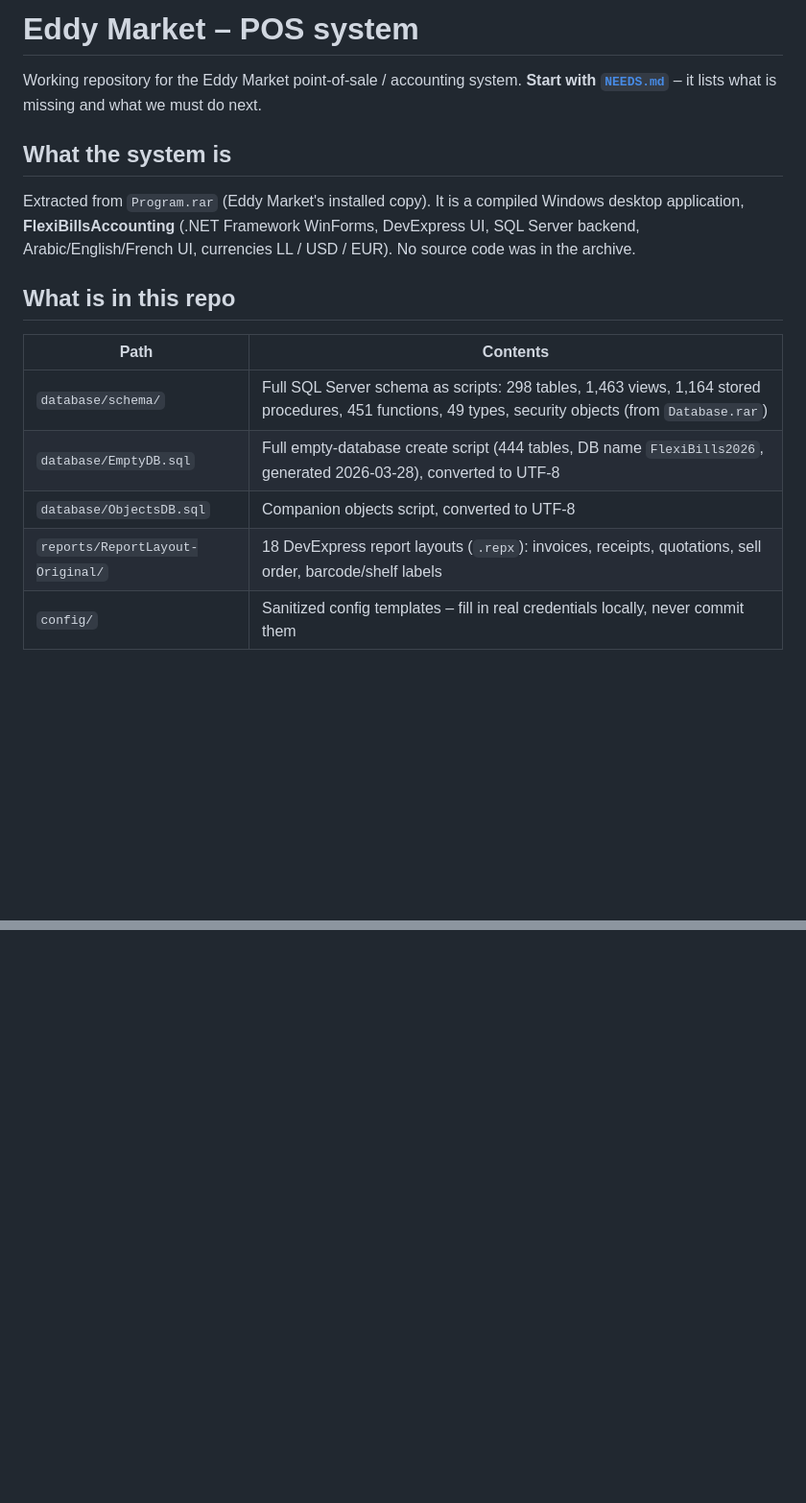
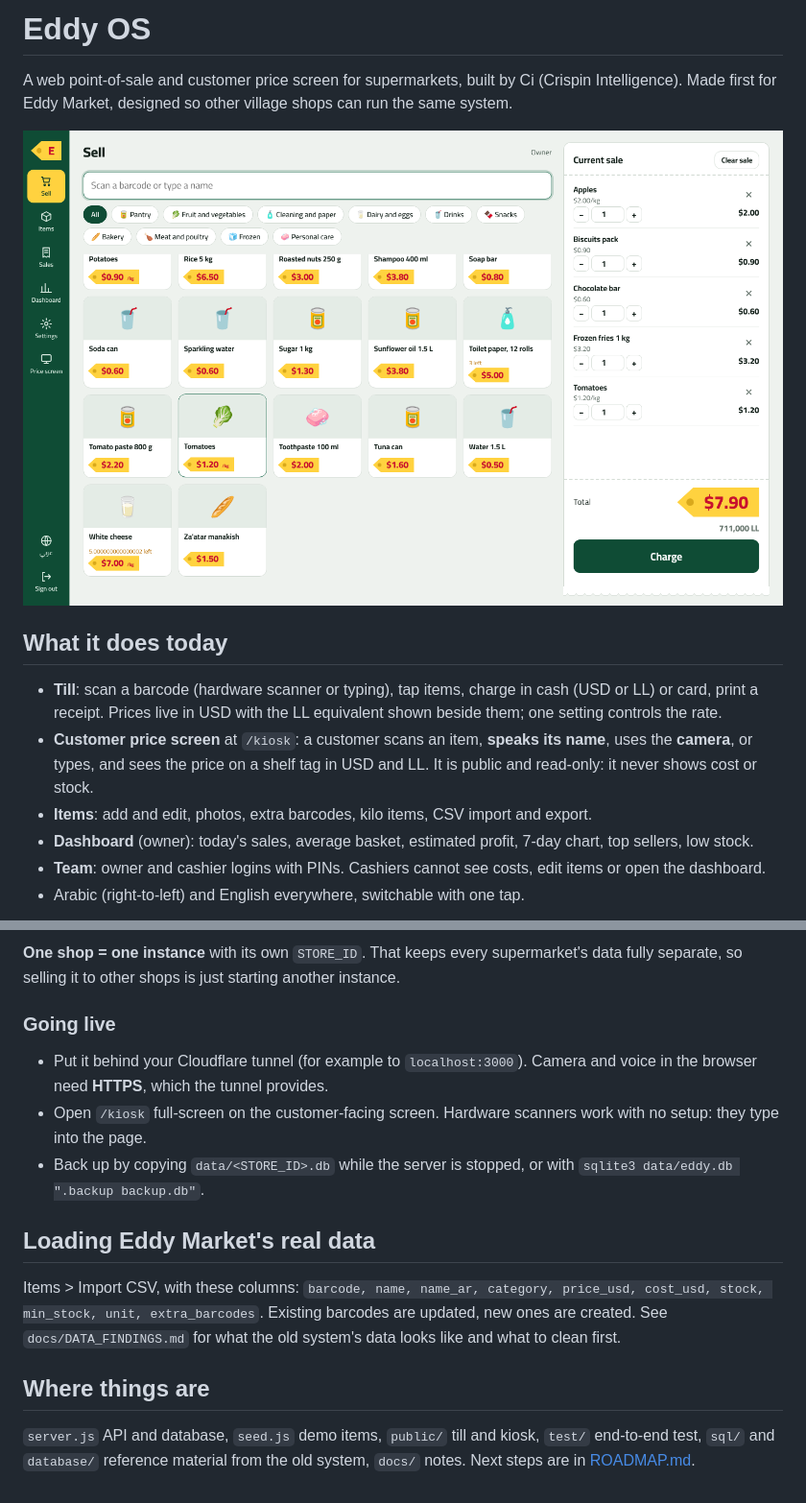
Before and after one commit to Crispin-intelligence/eddymarket, a Markdown page: README.md, 2 parts joined by grey strips. Shown at 96% size. Rendered like a GitHub page; pictures changed too: docs/screens/till.png (added); blank space fills up the shorter version.

```diff
--- a/README.md
+++ b/README.md
@@ -1,19 +1,14 @@
-# Eddy Market – POS system
+# Eddy OS
 
-Working repository for the Eddy Market point-of-sale / accounting system.
-**Start with [`NEEDS.md`](NEEDS.md)** – it lists what is missing and what we must do next.
+A web point-of-sale and customer price screen for supermarkets, built by Ci (Crispin Intelligence). Made first for Eddy Market, designed so other village shops can run the same system.
 
-## What the system is
-Extracted from `Program.rar` (Eddy Market's installed copy). It is a compiled Windows desktop
-application, **FlexiBillsAccounting** (.NET Framework WinForms, DevExpress UI, SQL Server backend,
-Arabic/English/French UI, currencies LL / USD / EUR). No source code was in the archive.
+![Till](docs/screens/till.png)
 
-## What is in this repo
-| Path | Contents |
-|---|---|
-| `database/schema/` | Full SQL Server schema as scripts: 298 tables, 1,463 views, 1,164 stored procedures, 451 functions, 49 types, security objects (from `Database.rar`) |
-| `database/EmptyDB.sql` | Full empty-database create script (444 tables, DB name `FlexiBills2026`, generated 2026-03-28), converted to UTF-8 |
-| `database/ObjectsDB.sql` | Companion objects script, converted to UTF-8 |
-| `reports/ReportLayout-Original/` | 18 DevExpress report layouts (`.repx`): invoices, receipts, quotations, sell order, barcode/shelf labels |
-| `config/` | Sanitized config templates – fill in real credentials locally, never commit them |
+## What it does today
+- **Till**: scan a barcode (hardware scanner or typing), tap items, charge in cash (USD or LL) or card, print a receipt. Prices live in USD with the LL equivalent shown beside them; one setting controls the rate.
+- **Customer price screen** at `/kiosk`: a customer scans an item, **speaks its name**, uses the **camera**, or types, and sees the price on a shelf tag in USD and LL. It is public and read-only: it never shows cost or stock.
+- **Items**: add and edit, photos, extra barcodes, kilo items, CSV import and export.
+- **Dashboard** (owner): today's sales, average basket, estimated profit, 7-day chart, top sellers, low stock.
+- **Team**: owner and cashier logins with PINs. Cashiers cannot see costs, edit items or open the dashboard.
+- Arabic (right-to-left) and English everywhere, switchable with one tap.
 
@@ -23,0 +35,12 @@ Arabic/English/French UI, currencies LL / USD / EUR). No source code was in the
+**One shop = one instance** with its own `STORE_ID`. That keeps every supermarket's data fully separate, so selling it to other shops is just starting another instance.
+
+### Going live
+- Put it behind your Cloudflare tunnel (for example to `localhost:3000`). Camera and voice in the browser need **HTTPS**, which the tunnel provides.
+- Open `/kiosk` full-screen on the customer-facing screen. Hardware scanners work with no setup: they type into the page.
+- Back up by copying `data/<STORE_ID>.db` while the server is stopped, or with `sqlite3 data/eddy.db ".backup backup.db"`.
+
+## Loading Eddy Market's real data
+Items > Import CSV, with these columns: `barcode, name, name_ar, category, price_usd, cost_usd, stock, min_stock, unit, extra_barcodes`. Existing barcodes are updated, new ones are created. See `docs/DATA_FINDINGS.md` for what the old system's data looks like and what to clean first.
+
+## Where things are
+`server.js` API and database, `seed.js` demo items, `public/` till and kiosk, `test/` end-to-end test, `sql/` and `database/` reference material from the old system, `docs/` notes. Next steps are in [ROADMAP.md](ROADMAP.md).
```
Also changed, not shown: other parts of README.md (+20 -4 lines), NEEDS.md (+2 -0 lines), ROADMAP.md (added, +24 -0 lines), docs/LEGACY_SYSTEM.md (added, +24 -0 lines), docs/screens/dashboard.png (added), docs/screens/kiosk.png (added), docs/screens/till-arabic.png (added), 11 other files.
